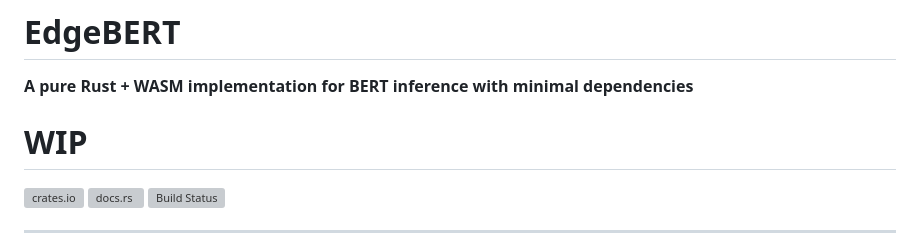
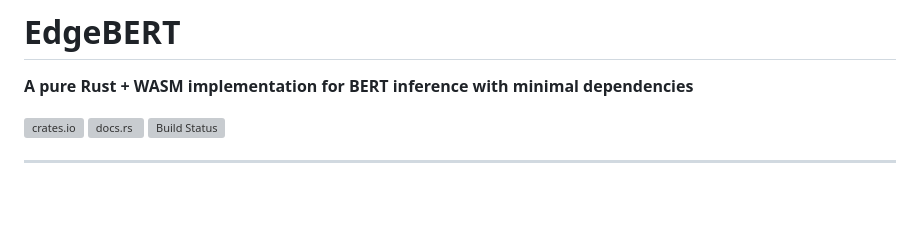
Before and after one commit to olafurjohannsson/edgebert, a Markdown page: README.md, the part around the change. Drawn GitHub-style; blank space fills up the shorter version; grey boxes are pictures that could not be loaded.

```diff
--- a/README.md
+++ b/README.md
@@ -1,8 +1,6 @@
 # EdgeBERT
 
 **A pure Rust + WASM implementation for BERT inference with minimal dependencies**
-
-# WIP
 
 [![crates.io]()](https://crates.io/crates/edgebert)
 [![docs.rs](https://docs.rs/edgebert/badge.svg)](https://docs.rs/edgebert)
```
